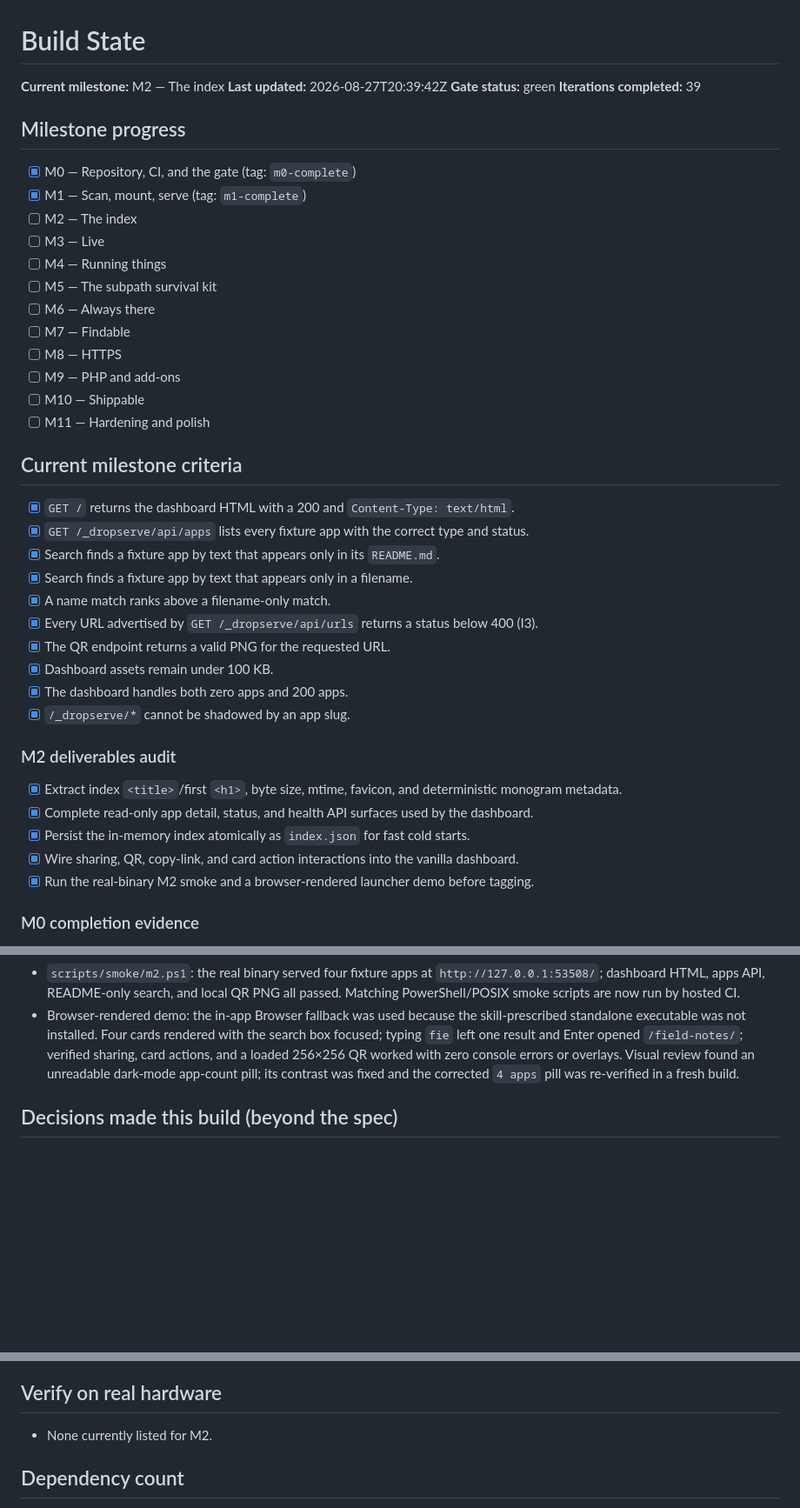
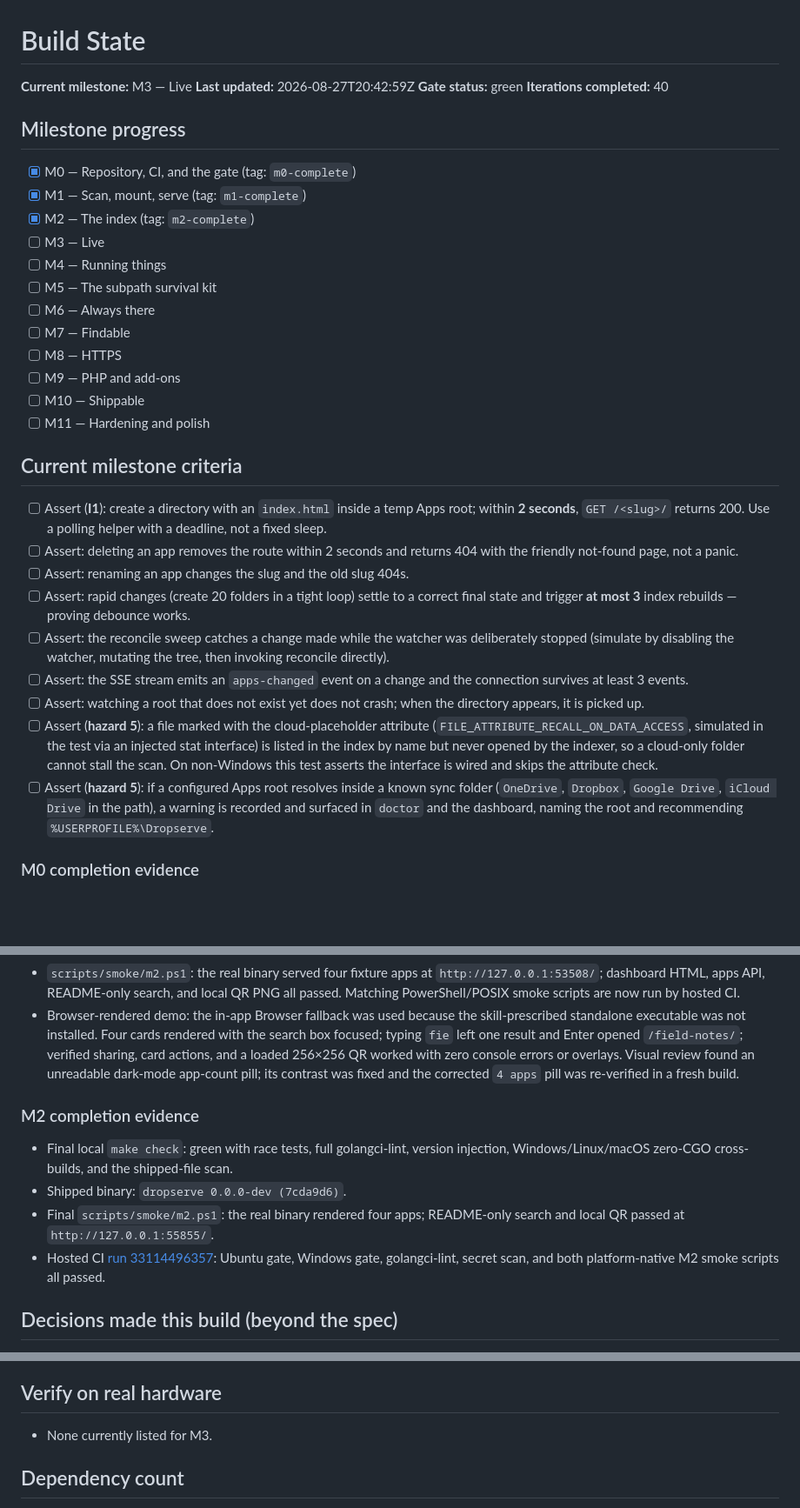
Before and after one commit to tanzir71/dropserve, a Markdown page: STATE.md, 3 parts joined by grey strips. Shown at 87% size. Rendered like a GitHub page; blank space fills up the shorter version.

Commit message:
chore(milestone): complete M2 and begin M3

```diff
--- a/STATE.md
+++ b/STATE.md
@@ -1,15 +1,15 @@
 # Build State
 
-**Current milestone:** M2 — The index
-**Last updated:** 2026-08-27T20:39:42Z
+**Current milestone:** M3 — Live
+**Last updated:** 2026-08-27T20:42:59Z
 **Gate status:** green
-**Iterations completed:** 39
+**Iterations completed:** 40
 
 ## Milestone progress
 
 - [x] M0 — Repository, CI, and the gate (tag: `m0-complete`)
 - [x] M1 — Scan, mount, serve (tag: `m1-complete`)
-- [ ] M2 — The index
+- [x] M2 — The index (tag: `m2-complete`)
 - [ ] M3 — Live
 - [ ] M4 — Running things
 - [ ] M5 — The subpath survival kit
@@ -22,24 +22,15 @@
 
 ## Current milestone criteria
 
-- [x] `GET /` returns the dashboard HTML with a 200 and `Content-Type: text/html`.
-- [x] `GET /_dropserve/api/apps` lists every fixture app with the correct type and status.
-- [x] Search finds a fixture app by text that appears only in its `README.md`.
-- [x] Search finds a fixture app by text that appears only in a filename.
-- [x] A name match ranks above a filename-only match.
-- [x] Every URL advertised by `GET /_dropserve/api/urls` returns a status below 400 (I3).
-- [x] The QR endpoint returns a valid PNG for the requested URL.
-- [x] Dashboard assets remain under 100 KB.
-- [x] The dashboard handles both zero apps and 200 apps.
-- [x] `/_dropserve/*` cannot be shadowed by an app slug.
-
-### M2 deliverables audit
-
-- [x] Extract index `<title>`/first `<h1>`, byte size, mtime, favicon, and deterministic monogram metadata.
-- [x] Complete read-only app detail, status, and health API surfaces used by the dashboard.
-- [x] Persist the in-memory index atomically as `index.json` for fast cold starts.
-- [x] Wire sharing, QR, copy-link, and card action interactions into the vanilla dashboard.
-- [x] Run the real-binary M2 smoke and a browser-rendered launcher demo before tagging.
+- [ ] Assert (**I1**): create a directory with an `index.html` inside a temp Apps root; within **2 seconds**, `GET /<slug>/` returns 200. Use a polling helper with a deadline, not a fixed sleep.
+- [ ] Assert: deleting an app removes the route within 2 seconds and returns 404 with the friendly not-found page, not a panic.
+- [ ] Assert: renaming an app changes the slug and the old slug 404s.
+- [ ] Assert: rapid changes (create 20 folders in a tight loop) settle to a correct final state and trigger **at most 3** index rebuilds — proving debounce works.
+- [ ] Assert: the reconcile sweep catches a change made while the watcher was deliberately stopped (simulate by disabling the watcher, mutating the tree, then invoking reconcile directly).
+- [ ] Assert: the SSE stream emits an `apps-changed` event on a change and the connection survives at least 3 events.
+- [ ] Assert: watching a root that does not exist yet does not crash; when the directory appears, it is picked up.
+- [ ] Assert (**hazard 5**): a file marked with the cloud-placeholder attribute (`FILE_ATTRIBUTE_RECALL_ON_DATA_ACCESS`, simulated in the test via an injected stat interface) is listed in the index by name but never opened by the indexer, so a cloud-only folder cannot stall the scan. On non-Windows this test asserts the interface is wired and skips the attribute check.
+- [ ] Assert (**hazard 5**): if a configured Apps root resolves inside a known sync folder (`OneDrive`, `Dropbox`, `Google Drive`, `iCloud Drive` in the path), a warning is recorded and surfaced in `doctor` and the dashboard, naming the root and recommending `%USERPROFILE%\Dropserve`.
 
 ### M0 completion evidence
 
@@ -97,6 +88,13 @@
 - `scripts/smoke/m2.ps1`: the real binary served four fixture apps at `http://127.0.0.1:53508/`; dashboard HTML, apps API, README-only search, and local QR PNG all passed. Matching PowerShell/POSIX smoke scripts are now run by hosted CI.
 - Browser-rendered demo: the in-app Browser fallback was used because the skill-prescribed standalone executable was not installed. Four cards rendered with the search box focused; typing `fie` left one result and Enter opened `/field-notes/`; verified sharing, card actions, and a loaded 256×256 QR worked with zero console errors or overlays. Visual review found an unreadable dark-mode app-count pill; its contrast was fixed and the corrected `4 apps` pill was re-verified in a fresh build.
 
+### M2 completion evidence
+
+- Final local `make check`: green with race tests, full golangci-lint, version injection, Windows/Linux/macOS zero-CGO cross-builds, and the shipped-file scan.
+- Shipped binary: `dropserve 0.0.0-dev (7cda9d6)`.
+- Final `scripts/smoke/m2.ps1`: the real binary rendered four apps; README-only search and local QR passed at `http://127.0.0.1:55855/`.
+- Hosted CI [run 33114496357](https://github.com/tanzir71/dropserve/actions/runs/33114496357): Ubuntu gate, Windows gate, golangci-lint, secret scan, and both platform-native M2 smoke scripts all passed.
+
 ## Decisions made this build (beyond the spec)
 
 - 2026-08-28 — ADR-010 records the handover-prescribed local pure-Go QR encoder. It adds one direct module with no transitive modules and prevents local addresses from leaking to a hosted QR service.
@@ -114,7 +112,7 @@
 
 ## Verify on real hardware
 
-- None currently listed for M2.
+- None currently listed for M3.
 
 ## Dependency count
 
```
